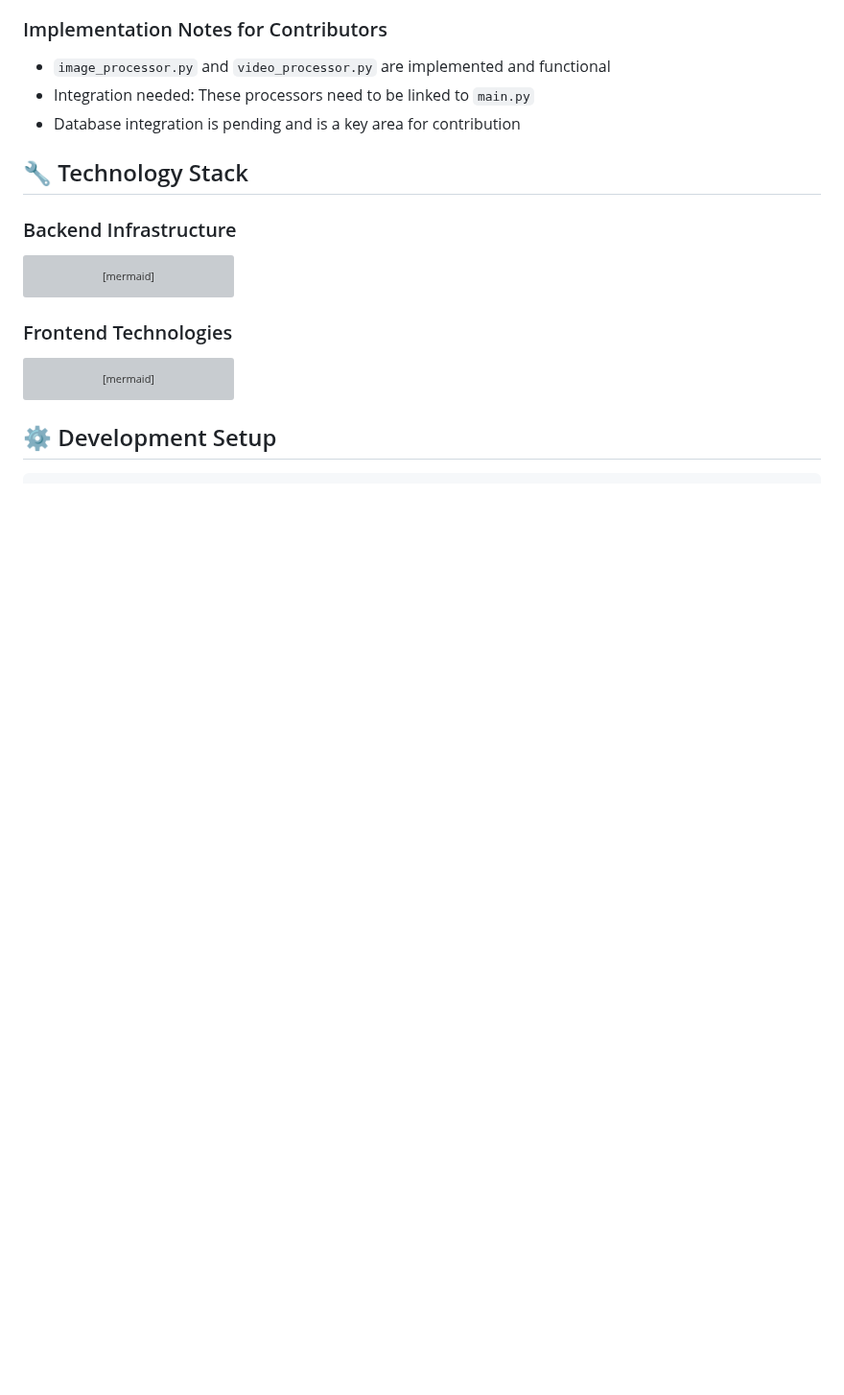
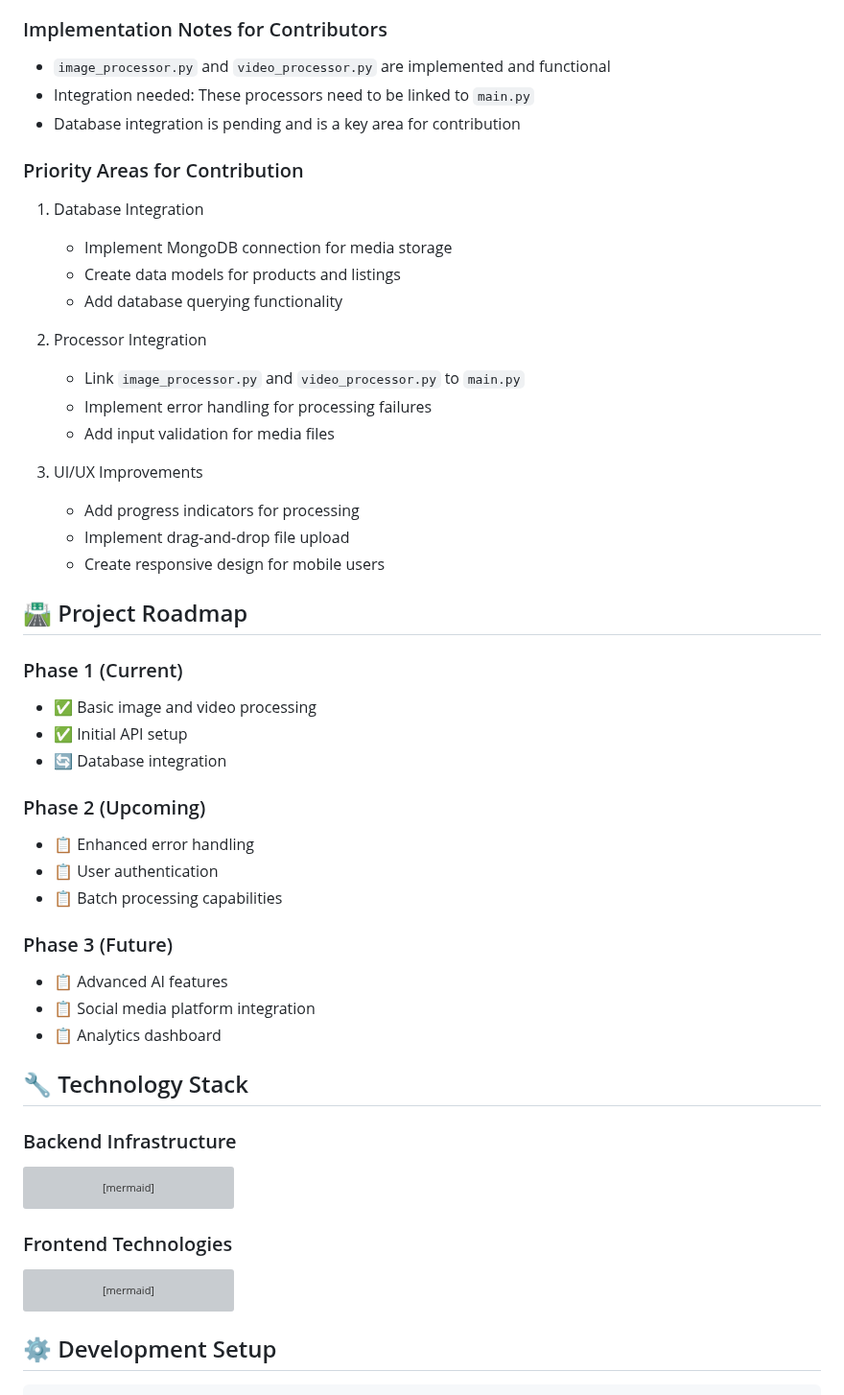
Before and after one commit to velazquezenrique/SocioSell, a Markdown page: Readme.md, the part around one of its changes. Shown at 96% size. GitHub-like rendering; blank space fills up the shorter version; grey boxes are pictures that could not be loaded.

```diff
--- a/Readme.md
+++ b/Readme.md
@@ -100,6 +100,39 @@ Watch our community demo:
 - Integration needed: These processors need to be linked to `main.py`
 - Database integration is pending and is a key area for contribution
 
+### Priority Areas for Contribution
+1. Database Integration
+   - Implement MongoDB connection for media storage
+   - Create data models for products and listings
+   - Add database querying functionality
+
+2. Processor Integration
+   - Link `image_processor.py` and `video_processor.py` to `main.py`
+   - Implement error handling for processing failures
+   - Add input validation for media files
+
+3. UI/UX Improvements
+   - Add progress indicators for processing
+   - Implement drag-and-drop file upload
+   - Create responsive design for mobile users
+
+## 🛣️ Project Roadmap
+
+### Phase 1 (Current)
+- ✅ Basic image and video processing
+- ✅ Initial API setup
+- 🔄 Database integration
+
+### Phase 2 (Upcoming)
+- 📋 Enhanced error handling
+- 📋 User authentication
+- 📋 Batch processing capabilities
+
+### Phase 3 (Future)
+- 📋 Advanced AI features
+- 📋 Social media platform integration
+- 📋 Analytics dashboard
+
 
 ## 🔧 Technology Stack
 
```
Also changed, not shown: other parts of Readme.md (+22 -0 lines).
